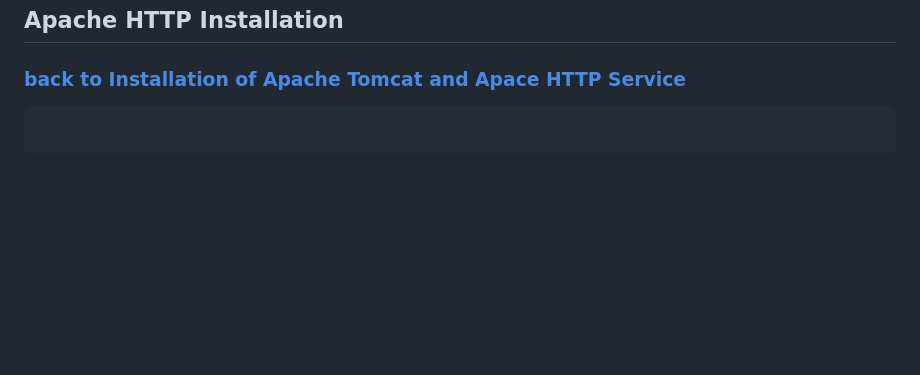
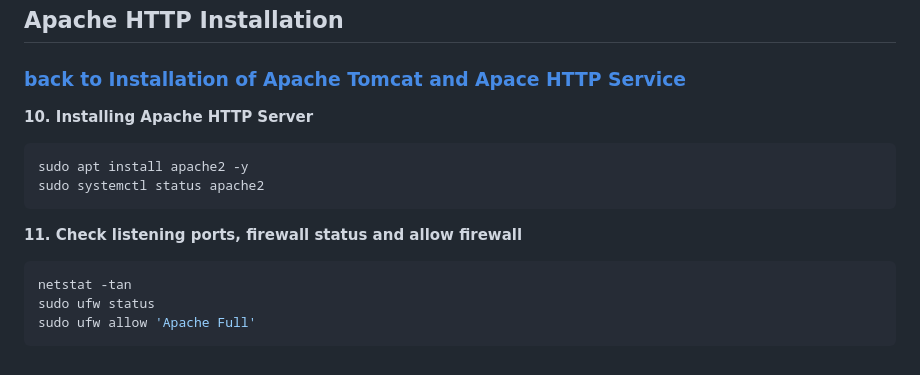
Before and after one commit to setiyadi-ben/Linux-Engineer-Applied-Practice, a Markdown page: Java-Webapps-Simulation/terminal-commands.md, the part around the change. Rendered like a GitHub page; blank space fills up the shorter version.

```diff
--- a/Java-Webapps-Simulation/terminal-commands.md
+++ b/Java-Webapps-Simulation/terminal-commands.md
@@ -79,6 +79,15 @@ sudo systemctl status tomcat.service
 
 ## Apache HTTP Installation
 ### [back to Installation of Apache Tomcat and Apace HTTP Service](./Installing-ApacheTomcat_and_ApacheHTTP.md)
+
+**10. Installing Apache HTTP Server**
 ~~~bash
-
+sudo apt install apache2 -y
+sudo systemctl status apache2
 ~~~
+**11. Check listening ports, firewall status and allow firewall**
+~~~bash
+netstat -tan
+sudo ufw status
+sudo ufw allow 'Apache Full'
+~~~
```
Also changed, not shown: Java-Webapps-Simulation/Installing-ApacheTomcat_and_ApacheHTTP.md (+72 -0 lines), image-files/install-apache2-1.png (added), image-files/install-apache2-2.png (added).
